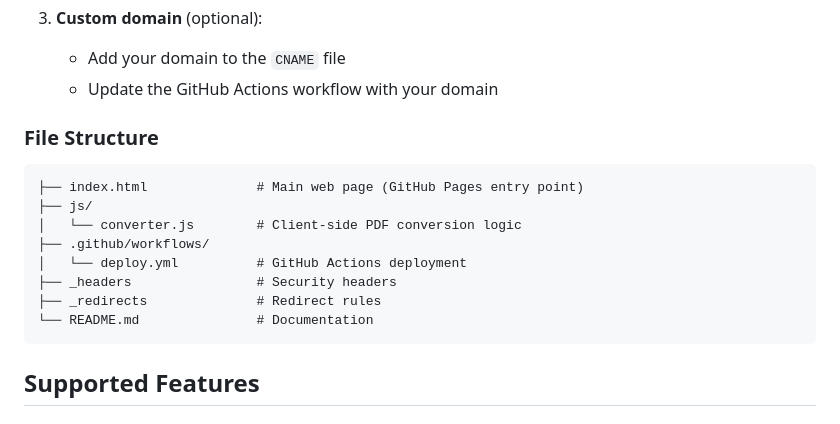
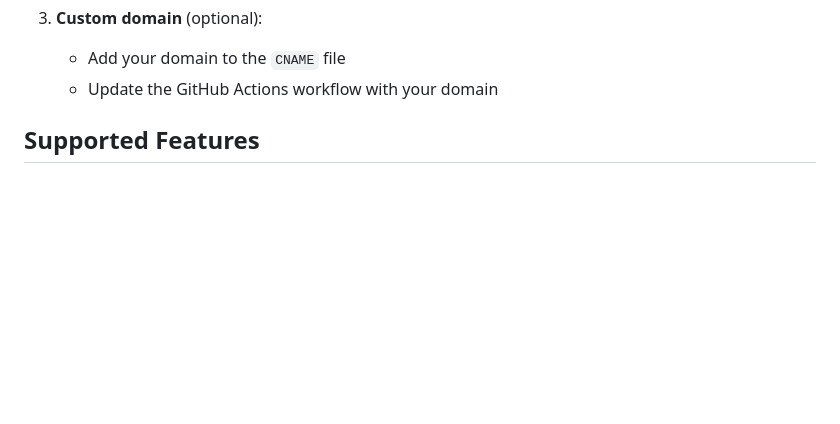
Before and after one commit to KenGrinder/DocuSign-Convert, a Markdown page: README.md, the part around the change. GitHub-like rendering; blank space fills up the shorter version.

Commit message:
i meant too. file structure also not needed

````diff
--- a/README.md
+++ b/README.md
@@ -53,19 +53,6 @@ This project is designed to work with GitHub Pages for free hosting:
 3. **Custom domain** (optional):
    - Add your domain to the `CNAME` file
    - Update the GitHub Actions workflow with your domain
-
-### File Structure
-
-```
-├── index.html              # Main web page (GitHub Pages entry point)
-├── js/
-│   └── converter.js        # Client-side PDF conversion logic
-├── .github/workflows/
-│   └── deploy.yml          # GitHub Actions deployment
-├── _headers                # Security headers
-├── _redirects              # Redirect rules
-└── README.md               # Documentation
-```
 
 ## Supported Features
 
````
